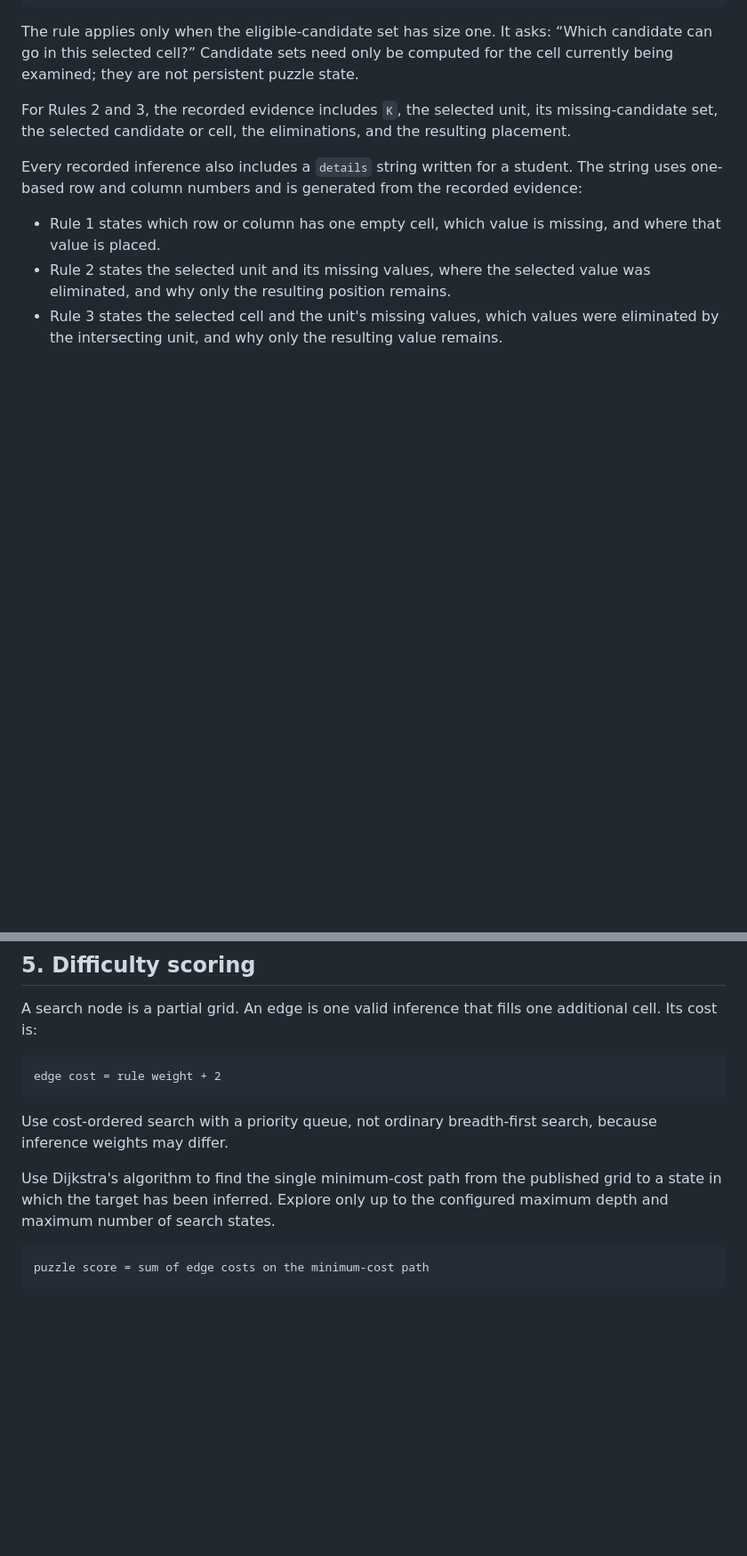
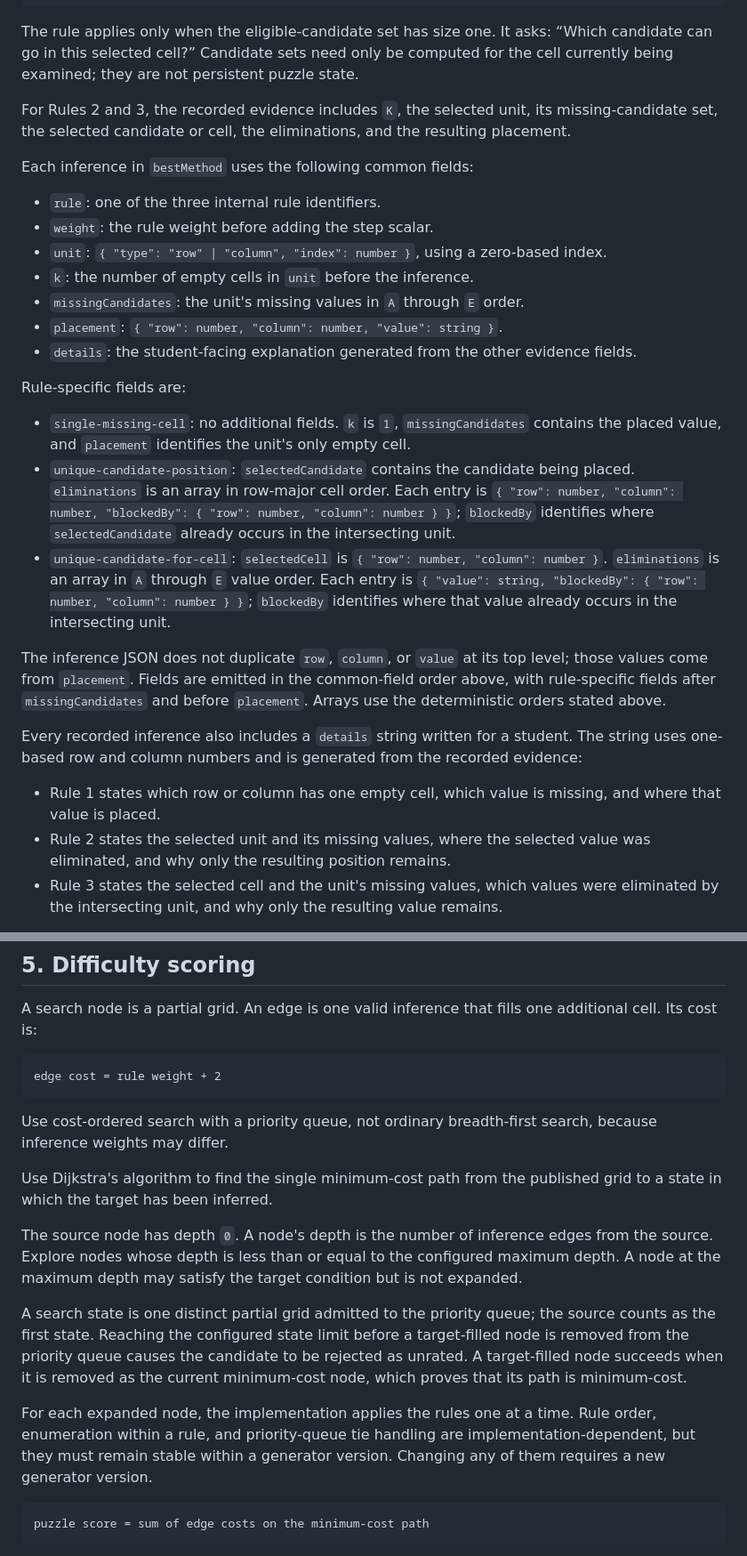
Before and after one commit to lazysegtree/dmat-prep, a Markdown page: docs/specs/puzzle-generation-spec.md, 2 parts joined by grey strips. Shown at 89% size. Drawn GitHub-style; blank space fills up the shorter version.

````diff
--- a/docs/specs/puzzle-generation-spec.md
+++ b/docs/specs/puzzle-generation-spec.md
@@ -92,6 +92,24 @@ The rule applies only when the eligible-candidate set has size one. It asks: “
 
 For Rules 2 and 3, the recorded evidence includes `K`, the selected unit, its missing-candidate set, the selected candidate or cell, the eliminations, and the resulting placement.
 
+Each inference in `bestMethod` uses the following common fields:
+
+- `rule`: one of the three internal rule identifiers.
+- `weight`: the rule weight before adding the step scalar.
+- `unit`: `{ "type": "row" | "column", "index": number }`, using a zero-based index.
+- `k`: the number of empty cells in `unit` before the inference.
+- `missingCandidates`: the unit's missing values in `A` through `E` order.
+- `placement`: `{ "row": number, "column": number, "value": string }`.
+- `details`: the student-facing explanation generated from the other evidence fields.
+
+Rule-specific fields are:
+
+- `single-missing-cell`: no additional fields. `k` is `1`, `missingCandidates` contains the placed value, and `placement` identifies the unit's only empty cell.
+- `unique-candidate-position`: `selectedCandidate` contains the candidate being placed. `eliminations` is an array in row-major cell order. Each entry is `{ "row": number, "column": number, "blockedBy": { "row": number, "column": number } }`; `blockedBy` identifies where `selectedCandidate` already occurs in the intersecting unit.
+- `unique-candidate-for-cell`: `selectedCell` is `{ "row": number, "column": number }`. `eliminations` is an array in `A` through `E` value order. Each entry is `{ "value": string, "blockedBy": { "row": number, "column": number } }`; `blockedBy` identifies where that value already occurs in the intersecting unit.
+
+The inference JSON does not duplicate `row`, `column`, or `value` at its top level; those values come from `placement`. Fields are emitted in the common-field order above, with rule-specific fields after `missingCandidates` and before `placement`. Arrays use the deterministic orders stated above.
+
 Every recorded inference also includes a `details` string written for a student. The string uses one-based row and column numbers and is generated from the recorded evidence:
 
 - Rule 1 states which row or column has one empty cell, which value is missing, and where that value is placed.
@@ -112,7 +130,13 @@ edge cost = rule weight + 2
 
 Use cost-ordered search with a priority queue, not ordinary breadth-first search, because inference weights may differ.
 
-Use Dijkstra's algorithm to find the single minimum-cost path from the published grid to a state in which the target has been inferred. Explore only up to the configured maximum depth and maximum number of search states.
+Use Dijkstra's algorithm to find the single minimum-cost path from the published grid to a state in which the target has been inferred.
+
+The source node has depth `0`. A node's depth is the number of inference edges from the source. Explore nodes whose depth is less than or equal to the configured maximum depth. A node at the maximum depth may satisfy the target condition but is not expanded.
+
+A search state is one distinct partial grid admitted to the priority queue; the source counts as the first state. Reaching the configured state limit before a target-filled node is removed from the priority queue causes the candidate to be rejected as unrated. A target-filled node succeeds when it is removed as the current minimum-cost node, which proves that its path is minimum-cost.
+
+For each expanded node, the implementation applies the rules one at a time. Rule order, enumeration within a rule, and priority-queue tie handling are implementation-dependent, but they must remain stable within a generator version. Changing any of them requires a new generator version.
 
 ```text
 puzzle score = sum of edge costs on the minimum-cost path
````
Also changed, not shown: other parts of docs/specs/puzzle-generation-spec.md (+73 -24 lines).
